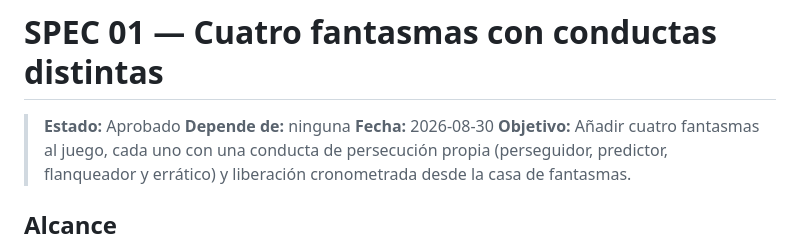
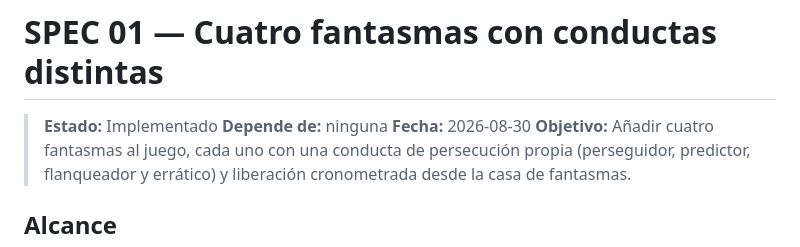
Before and after one commit to grojasd/pacman, a Markdown page: specs/01-fantasmas-conductas.md, the part around one of its changes. Rendered like a GitHub page.

```diff
--- a/specs/01-fantasmas-conductas.md
+++ b/specs/01-fantasmas-conductas.md
@@ -1,6 +1,6 @@
 # SPEC 01 — Cuatro fantasmas con conductas distintas
 
-> **Estado:** Aprobado
+> **Estado:** Implementado
 > **Depende de:** ninguna
 > **Fecha:** 2026-08-30
 > **Objetivo:** Añadir cuatro fantasmas al juego, cada uno con una conducta de persecución propia (perseguidor, predictor, flanqueador y errático) y liberación cronometrada desde la casa de fantasmas.
```
Also changed, not shown: other parts of specs/01-fantasmas-conductas.md (+11 -11 lines).
